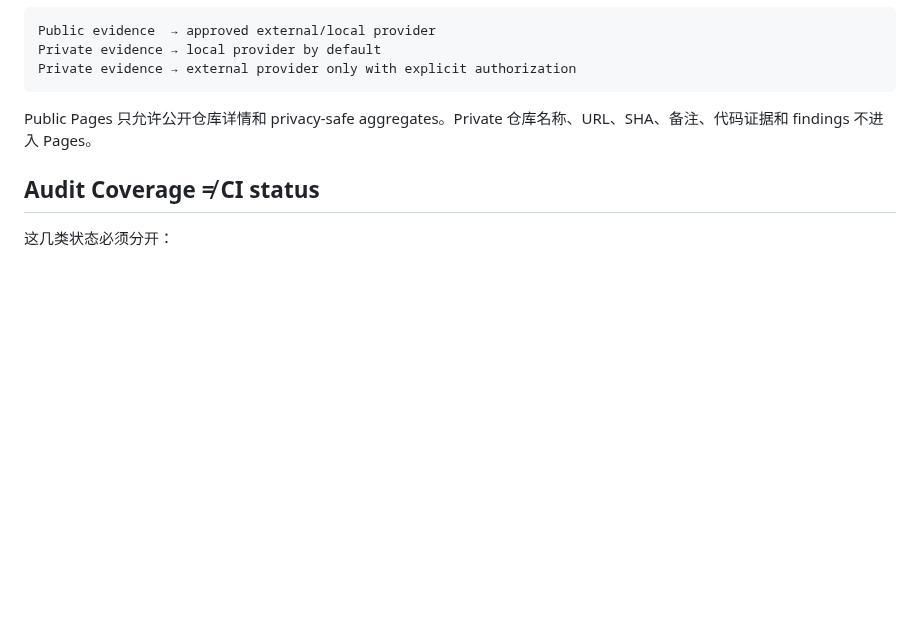
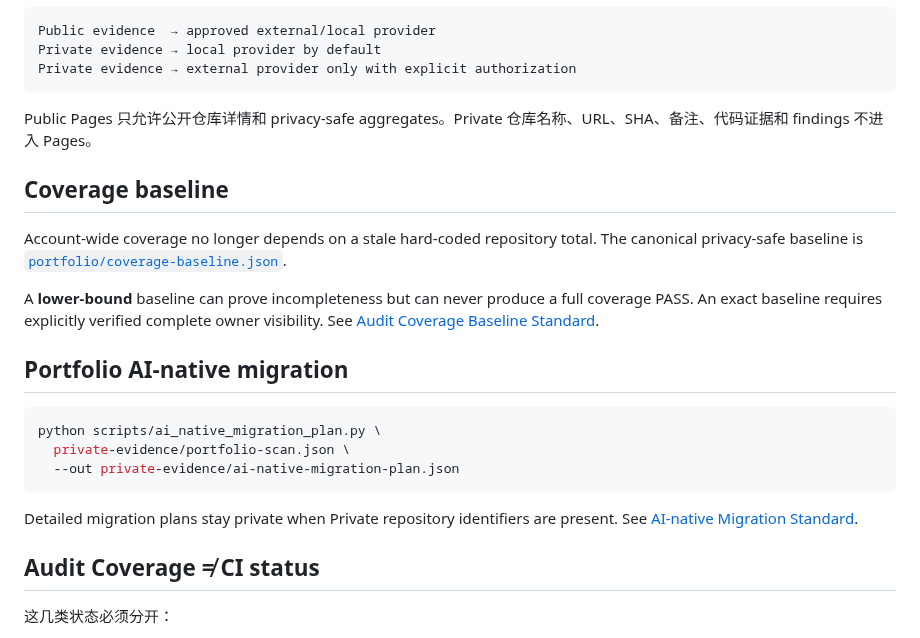
Before and after one commit to CochraneK/repo-auditor, a Markdown page: README.md, the part around the change. GitHub-like rendering; blank space fills up the shorter version.

Commit message:
docs: expose dynamic coverage baseline and migration planner

````diff
--- a/README.md
+++ b/README.md
@@ -129,6 +129,22 @@ Private evidence → external provider only with explicit authorization
 
 Public Pages 只允许公开仓库详情和 privacy-safe aggregates。Private 仓库名称、URL、SHA、备注、代码证据和 findings 不进入 Pages。
 
+## Coverage baseline
+
+Account-wide coverage no longer depends on a stale hard-coded repository total. The canonical privacy-safe baseline is [`portfolio/coverage-baseline.json`](portfolio/coverage-baseline.json).
+
+A **lower-bound** baseline can prove incompleteness but can never produce a full coverage PASS. An exact baseline requires explicitly verified complete owner visibility. See [Audit Coverage Baseline Standard](docs/standards/AUDIT_COVERAGE_BASELINE.md).
+
+## Portfolio AI-native migration
+
+```bash
+python scripts/ai_native_migration_plan.py \
+  private-evidence/portfolio-scan.json \
+  --out private-evidence/ai-native-migration-plan.json
+```
+
+Detailed migration plans stay private when Private repository identifiers are present. See [AI-native Migration Standard](docs/standards/AI_NATIVE_MIGRATION.md).
+
 ## Audit Coverage ≠ CI status
 
 这几类状态必须分开：
````
